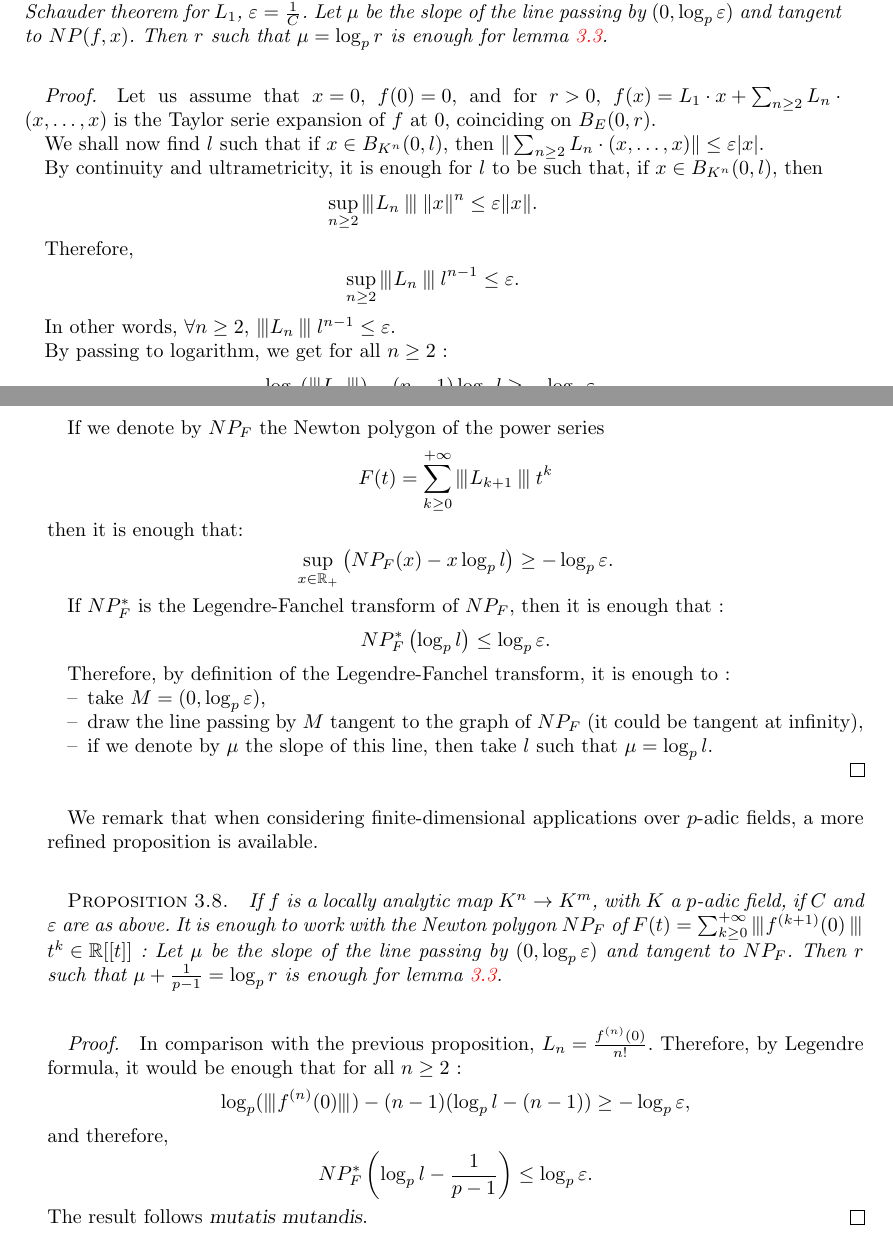
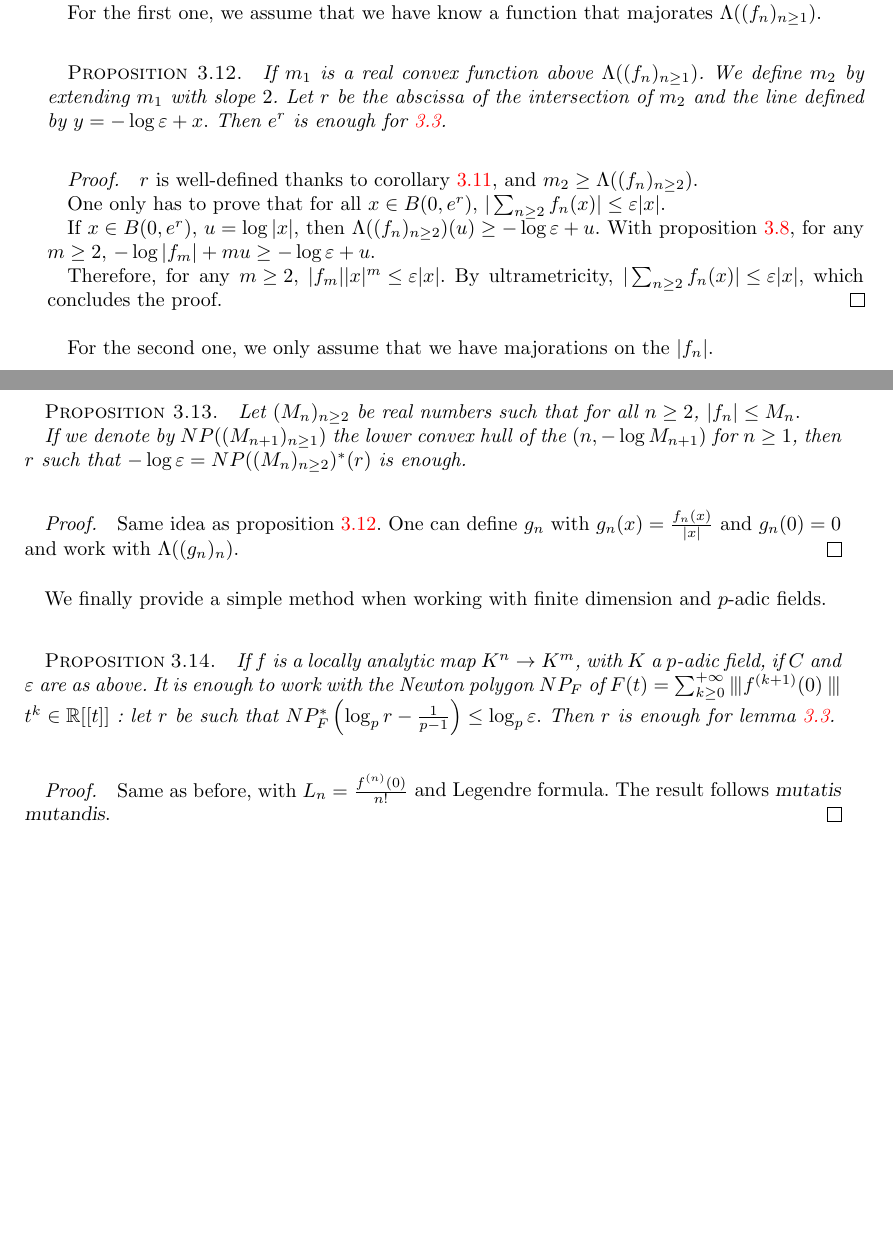
Before and after one commit to roed314/padicprec, a LaTeX document (padicprec.tex): two parts of pages 8 and 9 of 22 before the commit and two parts of pages 9 and 10 of 22 after it, joined at a grey line, cut at the place of the change, the shorter picture padded with empty space. Compiled offline with pdfLaTeX; a LaTeX package or settings file that is missing is left out.

Commit message:
Some improvement on loc. anal.
Need work...

```diff
--- a/padicprec.tex
+++ b/padicprec.tex
@@ -602,4 +598,0 @@ We now prove that the knowledge of $NP(f,x)$ is enough to recover $\delta$.
-Let $E$ and $F$ be two complete normed $K$-vector spaces, and let $f$ and the $L_k$'s be as in definition \ref{deftn:analyticNP}. We assume $L_1$ is surjective.
-Let $C$ be given by the Banach-Schauder theorem for $L_1$, $\varepsilon = \frac{1}{C}$.
-Let $\mu$ be the slope of the line passing by $(0, \log_p \varepsilon)$ and tangent to $NP(f,x)$.
-Then $r$ such that $\mu=\log_p r$ is enough for lemma \ref{lem:main}.
@@ -606,32 +611,2 @@ Then $r$ such that $\mu=\log_p r$ is enough for lemma \ref{lem:main}.
 \end{prop}
 \begin{proof}
-Let us assume that $x=0$, $f(0)=0$, and for $r>0$, $f(x)=L_1 \cdot x +\sum_{n \geq 2} L_n \cdot (x, \dots,x)$ is the Taylor serie expansion of $f$ at $0$, coinciding on $B_E (0,r)$.
-
-We shall now find $l$ such that if $x \in B_{K^n}(0,l)$, then $\Vert \sum_{n \geq 2} L_n \cdot (x,\dots,x) \Vert \leq \varepsilon \vert x \vert $.
-
-By continuity and ultrametricity, it is enough for $l$ to be such that, if $x \in B_{K^n}(0,l)$, then  \[ \sup_{n \geq 2} \interleave L_n \interleave \Vert x \Vert^n \leq \varepsilon \Vert x \Vert .\]
-
-Therefore, \[ \sup_{n \geq 2} \interleave L_n \interleave l^{n-1}  \leq \varepsilon . \]
-
-In other words, $\forall n \geq 2$, $\interleave L_n \interleave \l^{n-1}  \leq \varepsilon.$
-
-By passing to logarithm, we get for all $n \geq 2$ : \[ \log_p (\interleave L_n \interleave )-(n-1) \log_p l \geq - \log_p \varepsilon.\]
-
-If we denote by $NP_F$ the Newton polygon of the power series
-\[
-F(t) = \sum_{k\geq 0}^{+\infty} \interleave L_{k+1} \interleave  t^k
-\]
-then it is enough that:
-\[
-\sup_{ x \in \mathbb{R}_+} \left( NP_F(x) -x  \log_p l \right) \geq - \log_p \varepsilon.
-\]
-
-If $NP_F^*$ is the Legendre-Fanchel transform of $NP_F$, then it is enough that :
-\[ NP_F^* \left( \log_p l  \right) \leq \log_p \varepsilon.\]
-
-Therefore, by definition of the Legendre-Fanchel transform, it is enough to :
-\begin{itemize}
-\item take $M=(0,\log_p \varepsilon)$,
-\item draw the line passing by $M$ tangent to the graph of $NP_F$ (it could be tangent at infinity),
-\item if we denote by $\mu$ the slope of this line, then take $l$ such that $\mu=\log_p l$.
-\end{itemize}
@@ -638,7 +632,2 @@ Therefore, by definition of the Legendre-Fanchel transform, it is enough to :
 \end{proof}
 
-We remark that when considering finite-dimensional applications over $p$-adic fields, a more refined proposition is available.
-
-\begin{prop} \label{prop:locanalyticfinitedim}
-If $f$ is a locally analytic map $K^n \rightarrow K^m$, with $K$ a $p$-adic field, if $C$ and $\varepsilon$ are as above. It is enough to work with the Newton polygon $NP_F$ of $F(t) = \sum_{k\geq 0}^{+\infty} \interleave f^{(k+1)}(0) \interleave  t^k \in \mathbb{R}[[t]]$ : Let $\mu$ be the slope of the line passing by $(0, \log_p \varepsilon)$ and tangent to $NP_F$.
-Then $r$ such that $\mu+\frac{1}{p-1}=\log_p r$ is enough for lemma \ref{lem:main}.
@@ -645,9 +652,42 @@ Then $r$ such that $\mu+\frac{1}{p-1}=\log_p r$ is enough for lemma \ref{lem:mai
+Let $C$ be given by the Banach-Schauder theorem for $L_1$, $\varepsilon = \frac{1}{C}$. We provide three methods to find a sufficient $r$ for \ref{lem:main}.
+
+For the first one, we assume that we have know a function that majorates $\Lambda((f_n)_{n \geq 1})$.
+
+\begin{prop} \label{prop : maj Lambda}
+If $m_1$ is a real convex function above $\Lambda((f_n)_{n \geq 1})$.
+We define $m_2$ by extending $m_1$ with slope $2$.
+Let $r$ be the abscissa of the intersection of $m_2$ and the line defined by $y=-\log \varepsilon+ x.$ Then $e^r$ is enough for \ref{lem:main}.
 \end{prop}
 \begin{proof}
-In comparison with the previous proposition, $L_n=\frac{f^{(n)}(0)}{n!}$. Therefore, by Legendre formula, it would be enough that for all $n \geq 2$ :
-\[\log_p (\interleave f^{(n)}(0) \interleave )-(n-1) (\log_p l-(n-1)) \geq - \log_p \varepsilon,\]
-and therefore, \[ NP_F^* \left( \log_p l - \frac{1}{p-1} \right) \leq \log_p \varepsilon.\]
-The result follows \textit{mutatis mutandis}.
+$r$ is well-defined thanks to corollary \ref{cor : trunc series}, and $m_2 \geq \Lambda((f_n)_{n \geq 2}).$
+
+One only has to prove that for all $x \in B(0,e^r),$ $\vert \sum_{n\geq 2} f_n(x) \vert \leq \varepsilon \vert x \vert.$
+
+If $x \in B(0,e^r),$ $u = \log \vert x \vert,$ then $\Lambda((f_n)_{n \geq 2})(u) \geq -\log \varepsilon+ u.$
+With proposition \ref{prop : connexion sup Newton}, for any $m \geq 2,$ $-\log \vert f_m \vert +m u \geq -\log \varepsilon+ u.$
+
+Therefore, for any $m \geq 2,$ $\vert f_m \vert  \vert x \vert^m \leq \varepsilon \vert x \vert.$
+By ultrametricity,   $\vert \sum_{n\geq 2} f_n(x) \vert \leq \varepsilon \vert x \vert,$ which concludes the proof.
+\end{proof}
+
+For the second one, we only assume that we have majorations on the $\vert f_n \vert.$
+
+\begin{prop}
+Let $(M_n)_{n \geq 2}$ be real numbers such that for all $n \geq 2$, $\vert f_n \vert \leq M_n.$
+
+If we denote by $NP((M_{n+1})_{n \geq 1})$ the lower convex hull of the $(n, -\log M_{n+1})$ for $n \geq 1$, then $r$ such that $-\log \varepsilon=NP((M_n)_{n \geq 2})^*(r)$ is enough.
+\end{prop}
+\begin{proof}
+Same idea as proposition \ref{prop : maj Lambda}. One can define $g_n$ with $g_n (x) =\frac{f_n(x)}{\vert x \vert}$ and $g_n(0)=0$ and work with $\Lambda ((g_n)_n).$
+\end{proof}
+
+We finally provide a simple method when working with finite dimension and $p$-adic fields.
+
+\begin{prop} \label{prop : locanalyticfinitedim}
+If $f$ is a locally analytic map $K^n \rightarrow K^m$, with $K$ a $p$-adic field, if $C$ and $\varepsilon$ are as above. It is enough to work with the Newton polygon $NP_F$ of $F(t) = \sum_{k\geq 0}^{+\infty} \interleave f^{(k+1)}(0) \interleave  t^k \in \mathbb{R}[[t]]$ : let $r$ be such that $NP_F^* \left( \log_p r - \frac{1}{p-1} \right) \leq \log_p \varepsilon.$ Then $r$ is enough for lemma \ref{lem:main}.
+\end{prop}
+\begin{proof}
+Same as before, with $L_n=\frac{f^{(n)}(0)}{n!}$ and Legendre formula. The result follows \textit{mutatis mutandis}.
 \end{proof}
 
 \todo{Explain how Newton polygons considered above behave under
```
Also changed, not shown: padicprec.tex (68 more changed lines).
